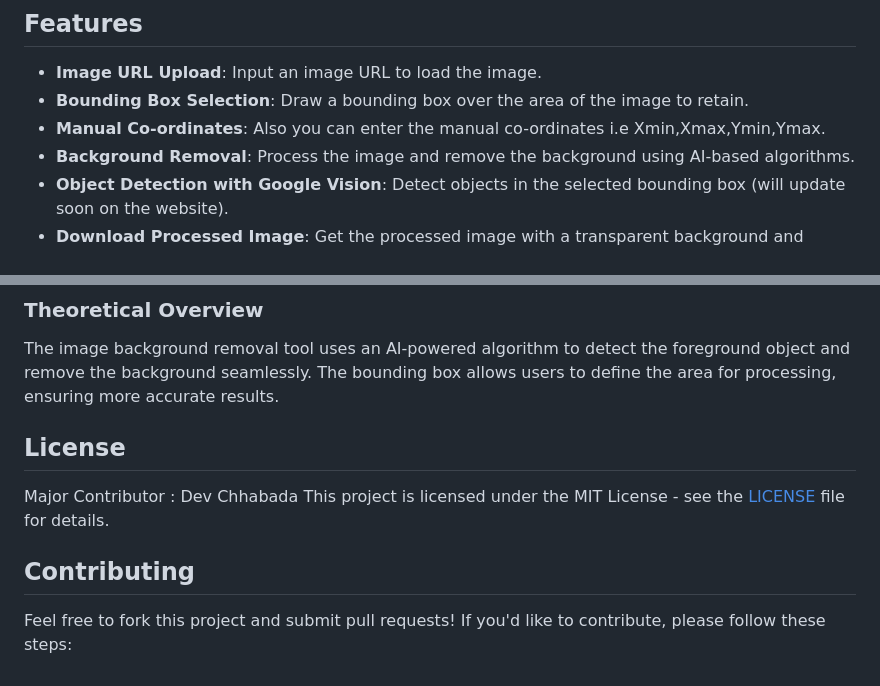
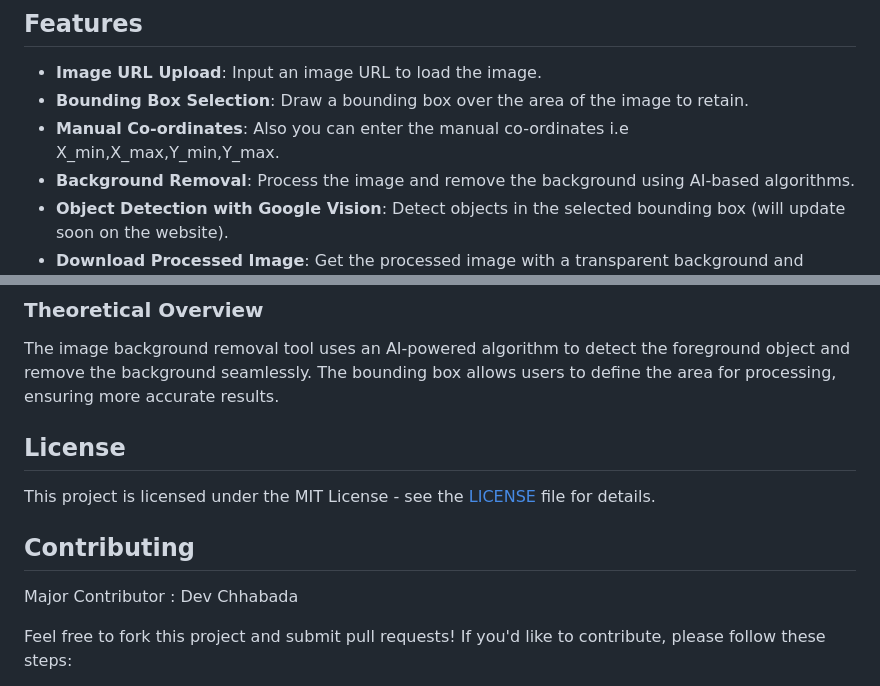
Before and after one commit to devchhabada55/Interactive-Background-Remover, a Markdown page: README.md, 2 parts joined by grey strips. Rendered like a GitHub page.

```diff
--- a/README.md
+++ b/README.md
@@ -11,7 +11,7 @@ Website: [Interactive Image Background Removal](https://flask-app-400049391293.a
 
 - **Image URL Upload**: Input an image URL to load the image.
 - **Bounding Box Selection**: Draw a bounding box over the area of the image to retain.
-- **Manual Co-ordinates**: Also you can enter the manual co-ordinates i.e Xmin,Xmax,Ymin,Ymax.
+- **Manual Co-ordinates**: Also you can enter the manual co-ordinates i.e X_min,X_max,Y_min,Y_max.
 - **Background Removal**: Process the image and remove the background using AI-based algorithms.
 - **Object Detection with Google Vision**: Detect objects in the selected bounding box (will update soon on the website).
 - **Download Processed Image**: Get the processed image with a transparent background and download it.
@@ -133,12 +133,12 @@ Here’s a screenshot showing the interactive background removal in action. This
 The image background removal tool uses an AI-powered algorithm to detect the foreground object and remove the background seamlessly. The bounding box allows users to define the area for processing, ensuring more accurate results.
 
 
-
 ## License
-Major Contributor : Dev Chhabada
 This project is licensed under the MIT License - see the [LICENSE](LICENSE) file for details.
 
 ## Contributing
+Major Contributor : Dev Chhabada
+
 
 Feel free to fork this project and submit pull requests! If you'd like to contribute, please follow these steps:
 
```
